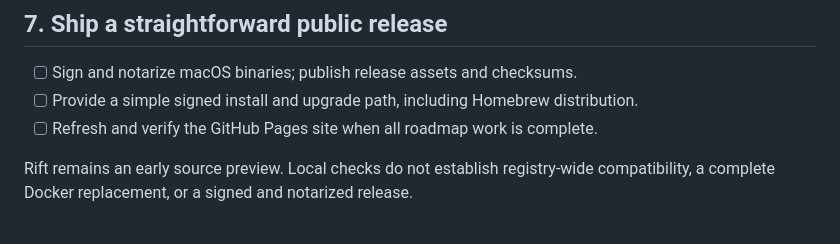
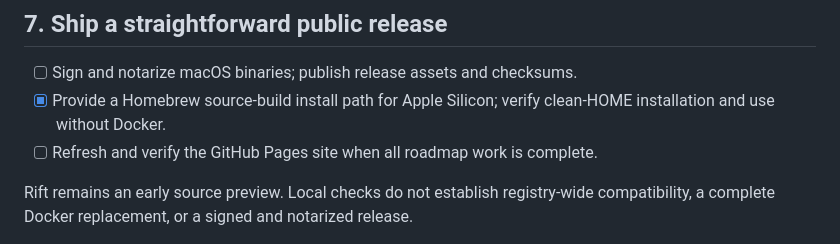
Before and after one commit to OthmaneBlial/Rift, a Markdown page: ROADMAP.md, the part around the change. GitHub-like rendering.

Commit message:
docs(roadmap): verify Homebrew source install

```diff
--- a/ROADMAP.md
+++ b/ROADMAP.md
@@ -100,7 +100,7 @@ This roadmap carries the original plan forward from the first project commit. `[
 ## 7. Ship a straightforward public release
 
 - [ ] Sign and notarize macOS binaries; publish release assets and checksums.
-- [ ] Provide a simple signed install and upgrade path, including Homebrew distribution.
+- [x] Provide a Homebrew source-build install path for Apple Silicon; verify clean-HOME installation and use without Docker.
 - [ ] Refresh and verify the GitHub Pages site when all roadmap work is complete.
 
 Rift remains an early source preview. Local checks do not establish registry-wide compatibility, a complete Docker replacement, or a signed and notarized release.
```
